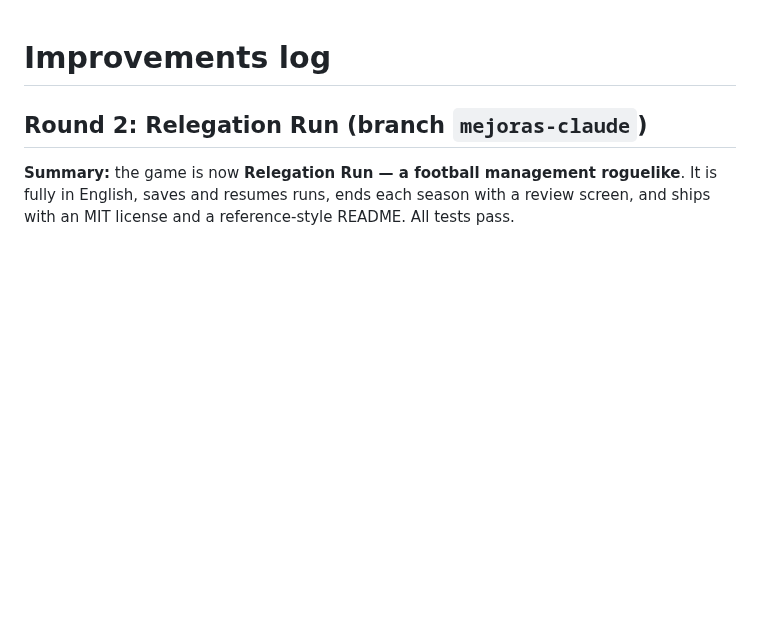
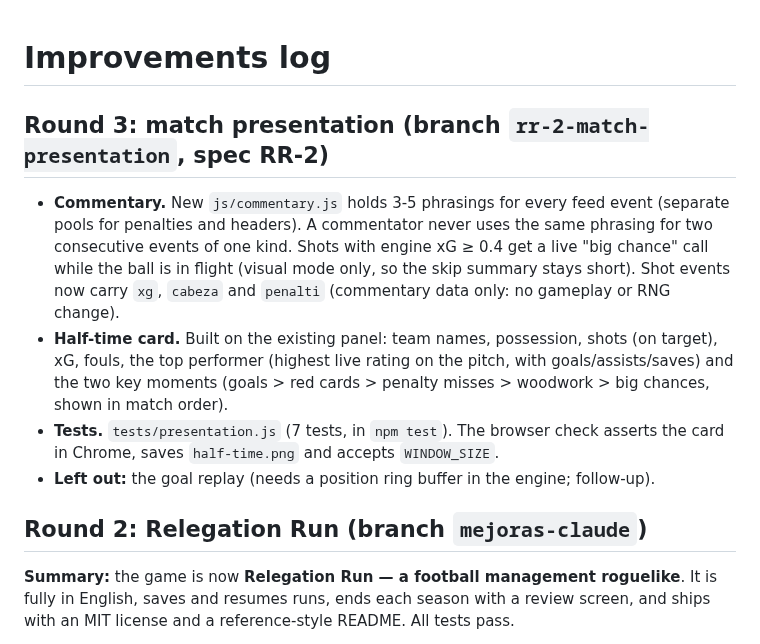
Before and after one commit to imelero-dev/FM-roguelike, a Markdown page: MEJORAS.md, the part around the change. GitHub-like rendering; blank space fills up the shorter version.

```diff
--- a/MEJORAS.md
+++ b/MEJORAS.md
@@ -1,4 +1,11 @@
 # Improvements log
+
+## Round 3: match presentation (branch `rr-2-match-presentation`, spec RR-2)
+
+- **Commentary.** New `js/commentary.js` holds 3-5 phrasings for every feed event (separate pools for penalties and headers). A commentator never uses the same phrasing for two consecutive events of one kind. Shots with engine xG ≥ 0.4 get a live "big chance" call while the ball is in flight (visual mode only, so the skip summary stays short). Shot events now carry `xg`, `cabeza` and `penalti` (commentary data only: no gameplay or RNG change).
+- **Half-time card.** Built on the existing panel: team names, possession, shots (on target), xG, fouls, the top performer (highest live rating on the pitch, with goals/assists/saves) and the two key moments (goals > red cards > penalty misses > woodwork > big chances, shown in match order).
+- **Tests.** `tests/presentation.js` (7 tests, in `npm test`). The browser check asserts the card in Chrome, saves `half-time.png` and accepts `WINDOW_SIZE`.
+- **Left out:** the goal replay (needs a position ring buffer in the engine; follow-up).
 
 ## Round 2: Relegation Run (branch `mejoras-claude`)
 
```
Also changed, not shown: README.md (+12 -5 lines), docs/screenshots/half-time-mobile.png (added), docs/screenshots/half-time.png (added), 1 other file.
